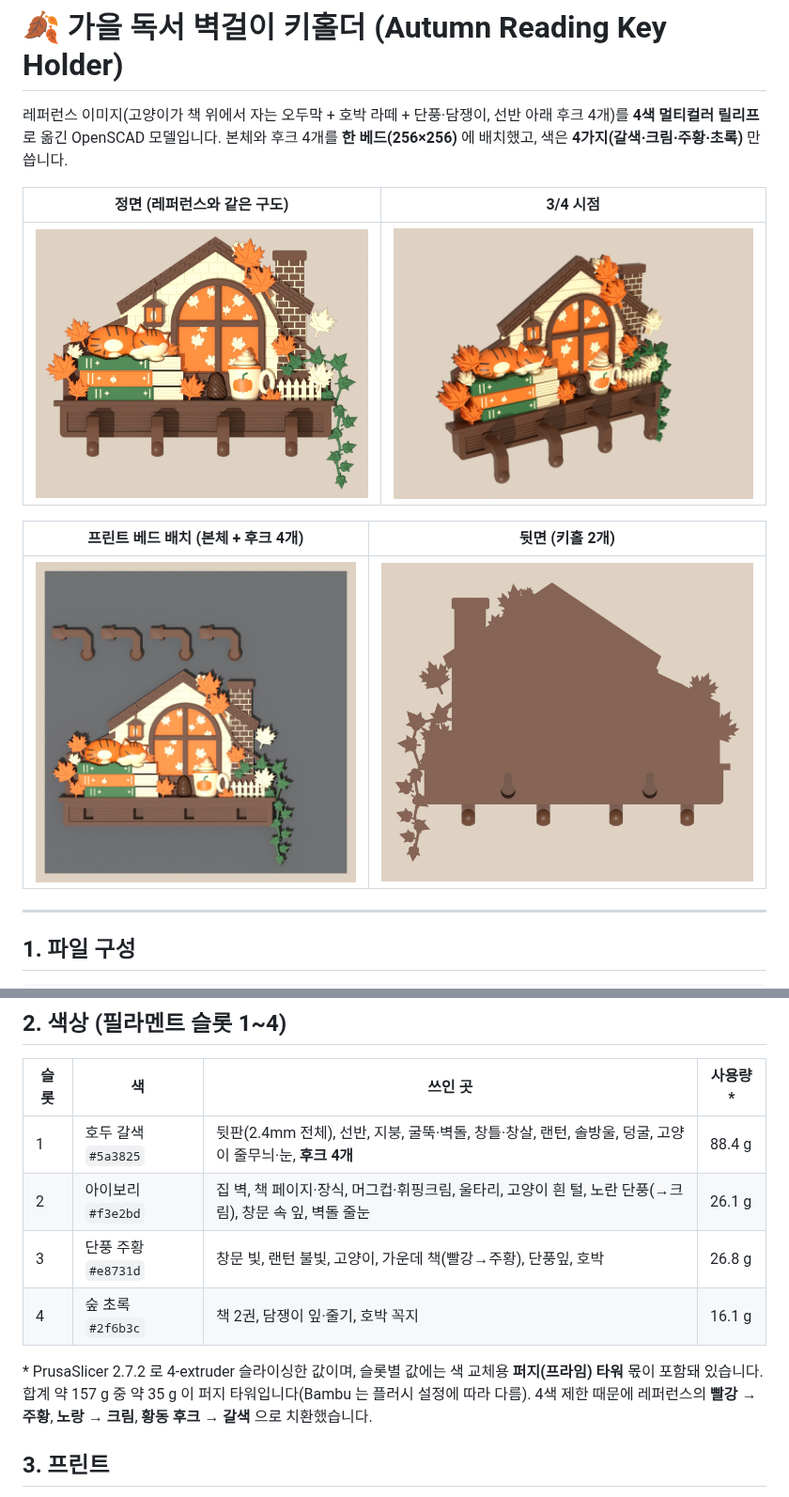
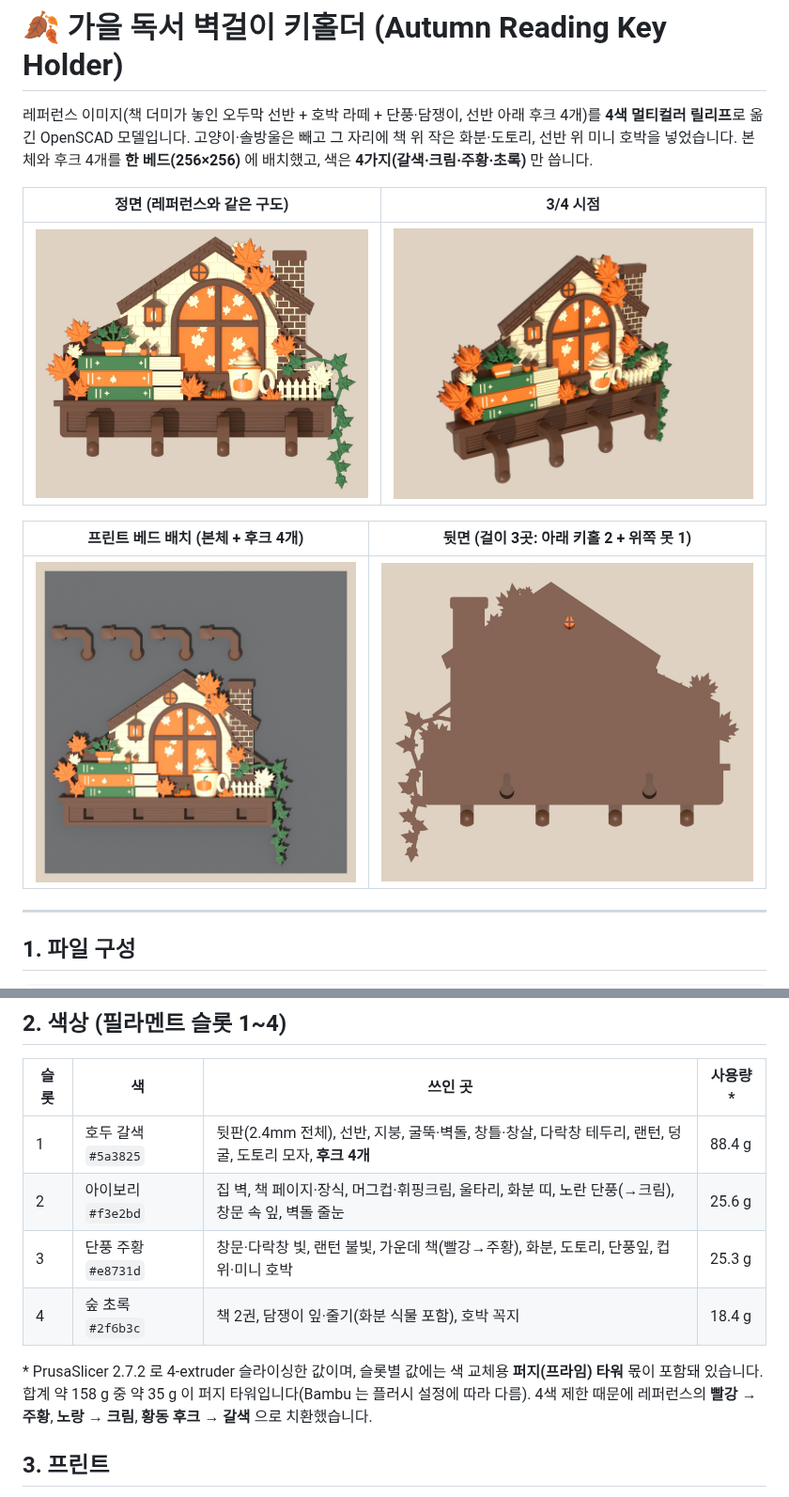
Before and after one commit to t2520176-oss/ChristmasGiftRoulette, a Markdown page: autumn-reading-keyholder/README.md, 2 parts joined by grey strips. Shown at 94% size. Rendered like a GitHub page; pictures changed too: autumn-reading-keyholder/preview/back_keyholes.jpg, autumn-reading-keyholder/preview/bed_layout.jpg, autumn-reading-keyholder/preview/front.jpg.

```diff
--- a/autumn-reading-keyholder/README.md
+++ b/autumn-reading-keyholder/README.md
@@ -1,14 +1,14 @@
 # 🍂 가을 독서 벽걸이 키홀더 (Autumn Reading Key Holder)
 
-레퍼런스 이미지(고양이가 책 위에서 자는 오두막 + 호박 라떼 + 단풍·담쟁이, 선반 아래 후크 4개)를
-**4색 멀티컬러 릴리프**로 옮긴 OpenSCAD 모델입니다. 본체와 후크 4개를 **한 베드(256×256)** 에 배치했고,
+레퍼런스 이미지(책 더미가 놓인 오두막 선반 + 호박 라떼 + 단풍·담쟁이, 선반 아래 후크 4개)를
+**4색 멀티컬러 릴리프**로 옮긴 OpenSCAD 모델입니다. 고양이·솔방울은 빼고 그 자리에 책 위 작은 화분·도토리, 선반 위 미니 호박을 넣었습니다. 본체와 후크 4개를 **한 베드(256×256)** 에 배치했고,
 색은 **4가지(갈색·크림·주황·초록)** 만 씁니다.
 
 | 정면 (레퍼런스와 같은 구도) | 3/4 시점 |
 |---|---|
 | ![front](preview/front.jpg) | ![3/4](preview/three_quarter.jpg) |
 
-| 프린트 베드 배치 (본체 + 후크 4개) | 뒷면 (키홀 2개) |
+| 프린트 베드 배치 (본체 + 후크 4개) | 뒷면 (걸이 3곳: 아래 키홀 2 + 위쪽 못 1) |
 |---|---|
 | ![bed](preview/bed_layout.jpg) | ![back](preview/back_keyholes.jpg) |
 
@@ -32,12 +32,12 @@ scripts/
 
 | 슬롯 | 색 | 쓰인 곳 | 사용량* |
 |---|---|---|---|
-| 1 | 호두 갈색 `#5a3825` | 뒷판(2.4mm 전체), 선반, 지붕, 굴뚝·벽돌, 창틀·창살, 랜턴, 솔방울, 덩굴, 고양이 줄무늬·눈, **후크 4개** | 88.4 g |
-| 2 | 아이보리 `#f3e2bd` | 집 벽, 책 페이지·장식, 머그컵·휘핑크림, 울타리, 고양이 흰 털, 노란 단풍(→크림), 창문 속 잎, 벽돌 줄눈 | 26.1 g |
-| 3 | 단풍 주황 `#e8731d` | 창문 빛, 랜턴 불빛, 고양이, 가운데 책(빨강→주황), 단풍잎, 호박 | 26.8 g |
-| 4 | 숲 초록 `#2f6b3c` | 책 2권, 담쟁이 잎·줄기, 호박 꼭지 | 16.1 g |
+| 1 | 호두 갈색 `#5a3825` | 뒷판(2.4mm 전체), 선반, 지붕, 굴뚝·벽돌, 창틀·창살, 다락창 테두리, 랜턴, 덩굴, 도토리 모자, **후크 4개** | 88.4 g |
+| 2 | 아이보리 `#f3e2bd` | 집 벽, 책 페이지·장식, 머그컵·휘핑크림, 울타리, 화분 띠, 노란 단풍(→크림), 창문 속 잎, 벽돌 줄눈 | 25.6 g |
+| 3 | 단풍 주황 `#e8731d` | 창문·다락창 빛, 랜턴 불빛, 가운데 책(빨강→주황), 화분, 도토리, 단풍잎, 컵 위·미니 호박 | 25.3 g |
+| 4 | 숲 초록 `#2f6b3c` | 책 2권, 담쟁이 잎·줄기(화분 식물 포함), 호박 꼭지 | 18.4 g |
 
-\* PrusaSlicer 2.7.2 로 4-extruder 슬라이싱한 값이며, 슬롯별 값에는 색 교체용 **퍼지(프라임) 타워** 몫이 포함돼 있습니다. 합계 약 157 g 중 약 35 g 이 퍼지 타워입니다(Bambu 는 플러시 설정에 따라 다름).
+\* PrusaSlicer 2.7.2 로 4-extruder 슬라이싱한 값이며, 슬롯별 값에는 색 교체용 **퍼지(프라임) 타워** 몫이 포함돼 있습니다. 합계 약 158 g 중 약 35 g 이 퍼지 타워입니다(Bambu 는 플러시 설정에 따라 다름).
 4색 제한 때문에 레퍼런스의 **빨강 → 주황**, **노랑 → 크림**, **황동 후크 → 갈색** 으로 치환했습니다.
 
 ## 3. 프린트
```
Also changed, not shown: other parts of autumn-reading-keyholder/README.md (+22 -9 lines), autumn-reading-keyholder/preview/side_depth.jpg, 7 other files.
